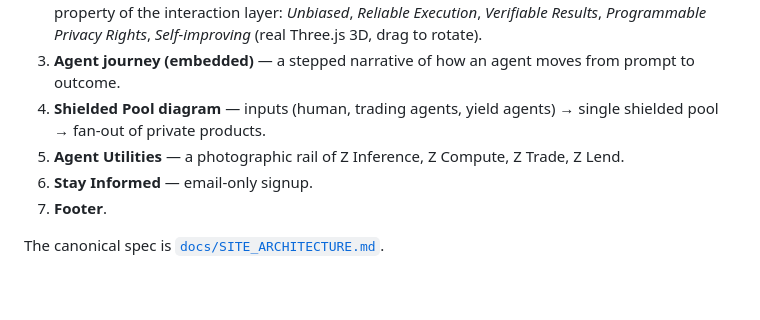
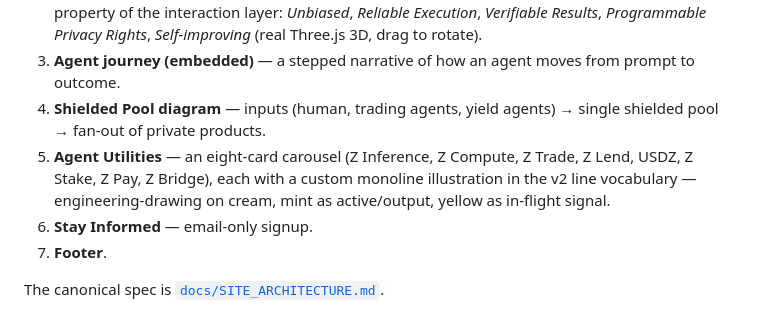
Before and after one commit to protocol-z/homepage, a Markdown page: README.md, the part around the change. Rendered like a GitHub page; blank space fills up the shorter version.

Commit message:
README: update agent utilities to 8-card line-illustration carousel

```diff
--- a/README.md
+++ b/README.md
@@ -20,7 +20,7 @@ The homepage reads in two halves — serene typography on top, concrete product
 2. **Five-panel Z sequence** — one sticky Z traveler, five cross-fading "skins" that each express a property of the interaction layer: *Unbiased*, *Reliable Execution*, *Verifiable Results*, *Programmable Privacy Rights*, *Self-improving* (real Three.js 3D, drag to rotate).
 3. **Agent journey (embedded)** — a stepped narrative of how an agent moves from prompt to outcome.
 4. **Shielded Pool diagram** — inputs (human, trading agents, yield agents) → single shielded pool → fan-out of private products.
-5. **Agent Utilities** — a photographic rail of Z Inference, Z Compute, Z Trade, Z Lend.
+5. **Agent Utilities** — an eight-card carousel (Z Inference, Z Compute, Z Trade, Z Lend, USDZ, Z Stake, Z Pay, Z Bridge), each with a custom monoline illustration in the v2 line vocabulary — engineering-drawing on cream, mint as active/output, yellow as in-flight signal.
 6. **Stay Informed** — email-only signup.
 7. **Footer**.
 
```
